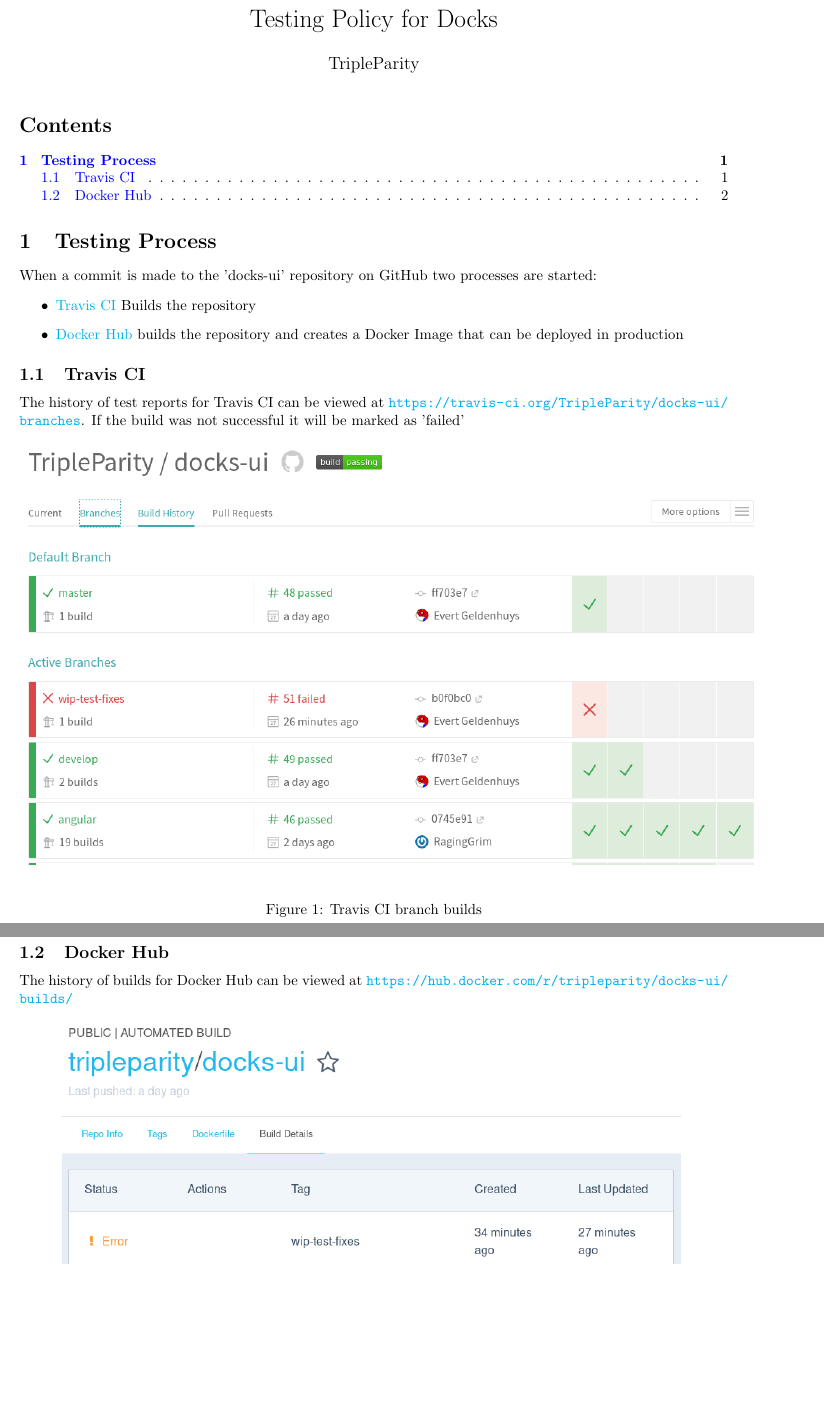
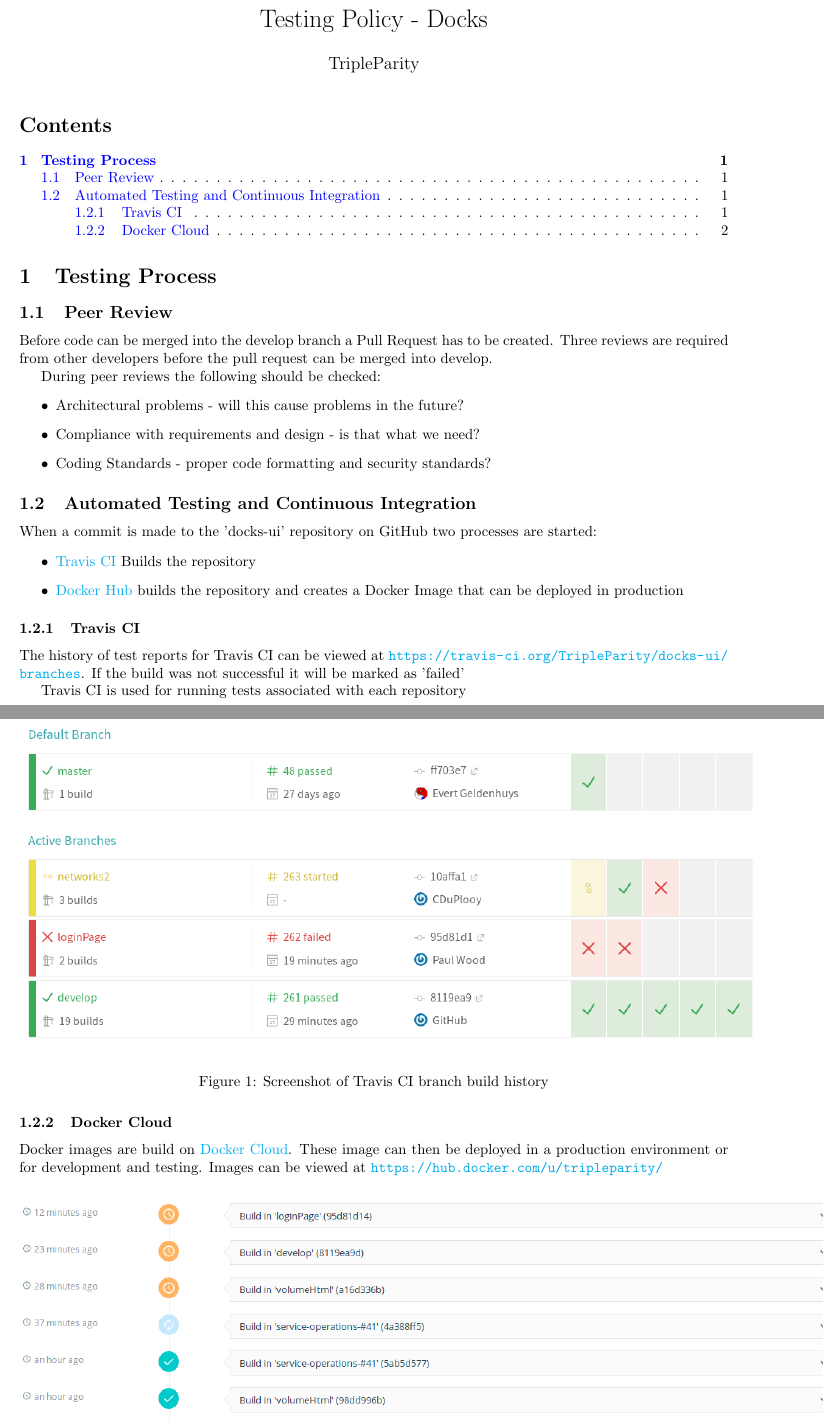
Before and after one commit to egeldenhuys/docks, a LaTeX document (docs/testing-policy.tex): two parts of pages 1 and 2 of 2, joined at a grey line, cut so that both start at the same text, the shorter picture padded with empty space. Compiled offline with pdfLaTeX.

Commit message:
:memo: Update Testing policy

```diff
--- a/docs/testing-policy.tex
+++ b/docs/testing-policy.tex
@@ -11,7 +11,7 @@
 	basicstyle=\ttfamily
 }
 
-\graphicspath{{images/test-policy-images/}}
+\graphicspath{{images/testing-policy/}}
 
 \hypersetup{
 	colorlinks=true,
@@ -21,7 +21,7 @@
 }
 
 %opening
-\title{Testing Policy for Docks}
+\title{Testing Policy - Docks}
 \author{TripleParity}
 \date{}
 
@@ -31,6 +31,20 @@
 \tableofcontents
 
 \section{Testing Process}
+
+\subsection{Peer Review}
+Before code can be merged into the develop branch a Pull Request has to be created.
+Three reviews are required from other developers before the pull request
+can be merged into develop.
+
+During peer reviews the following should be checked:
+\begin{itemize}
+	\item Architectural problems - will this cause problems in the future?
+	\item Compliance with requirements and design - is that what we need?
+	\item Coding Standards - proper code formatting and security standards?
+\end{itemize}
+
+\subsection{Automated Testing and Continuous Integration}
 When a commit is made to the 'docks-ui' repository on GitHub two
 processes are started:
 \begin{itemize}
@@ -38,17 +52,19 @@
 	\item \href{https://hub.docker.com/r/tripleparity/docks-ui/builds/}{Docker Hub} builds the repository and creates a Docker Image that can be deployed in production
 \end{itemize}
 
-\subsection{Travis CI}
+\subsubsection{Travis CI}
 The history of test reports for Travis CI can be viewed at \url{https://travis-ci.org/TripleParity/docks-ui/branches}.
 If the build was not successful it will be marked as 'failed'
 
+Travis CI is used for running tests associated with each repository
 \begin{figure}[H]
 	\centering
-	\includegraphics[scale=0.5]{test_travis_branches.png}
-	\caption{Travis CI branch builds}
+	\includegraphics[scale=0.5]{travis_build_history.png}
+	\caption{Screenshot of Travis CI branch build history}
 \end{figure}
 
-\subsection{Docker Hub}
-The history of builds for Docker Hub can be viewed at
-\url{https://hub.docker.com/r/tripleparity/docks-ui/builds/}
+\subsubsection{Docker Cloud}
+Docker images are build on \href{https://cloud.docker.com/}{Docker Cloud}.
+These image can then be deployed in a production environment or for development and testing.
+Images can be viewed at \url{https://hub.docker.com/u/tripleparity/}
 
```
Also changed, not shown: docs/images/test-policy-images/test_docker_hub.png (deleted), docs/images/test-policy-images/test_travis_branches.png (deleted), docs/images/testing-policy/docker_cloud_build_history.png (added), docs/images/testing-policy/travis_build_history.png (added), docs/testing-policy.tex (6 more changed lines).
